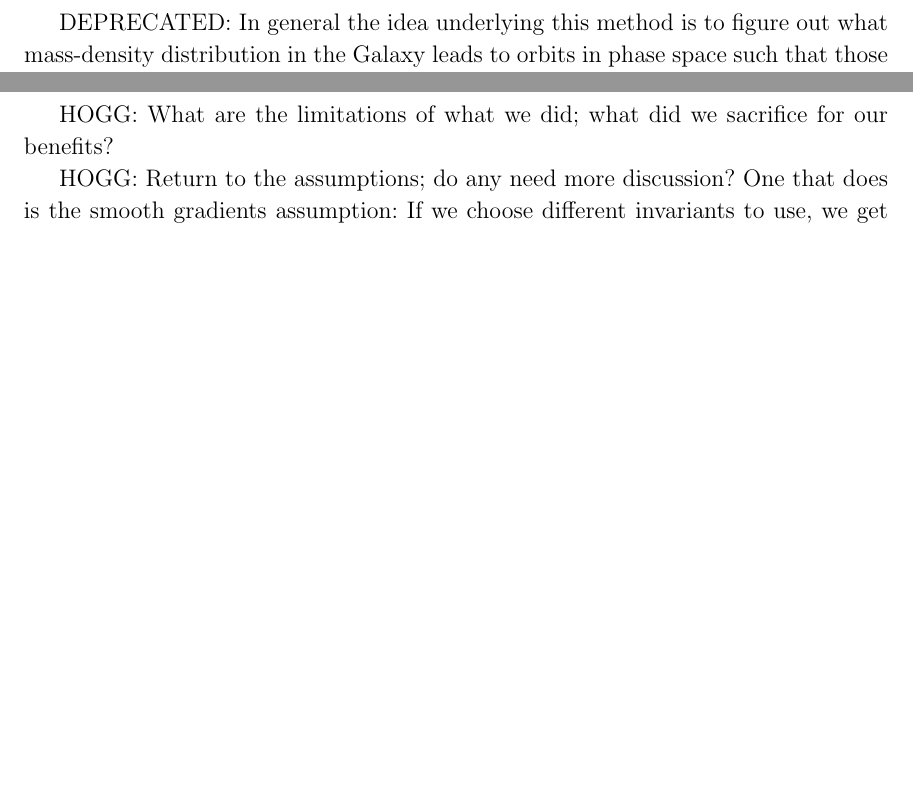
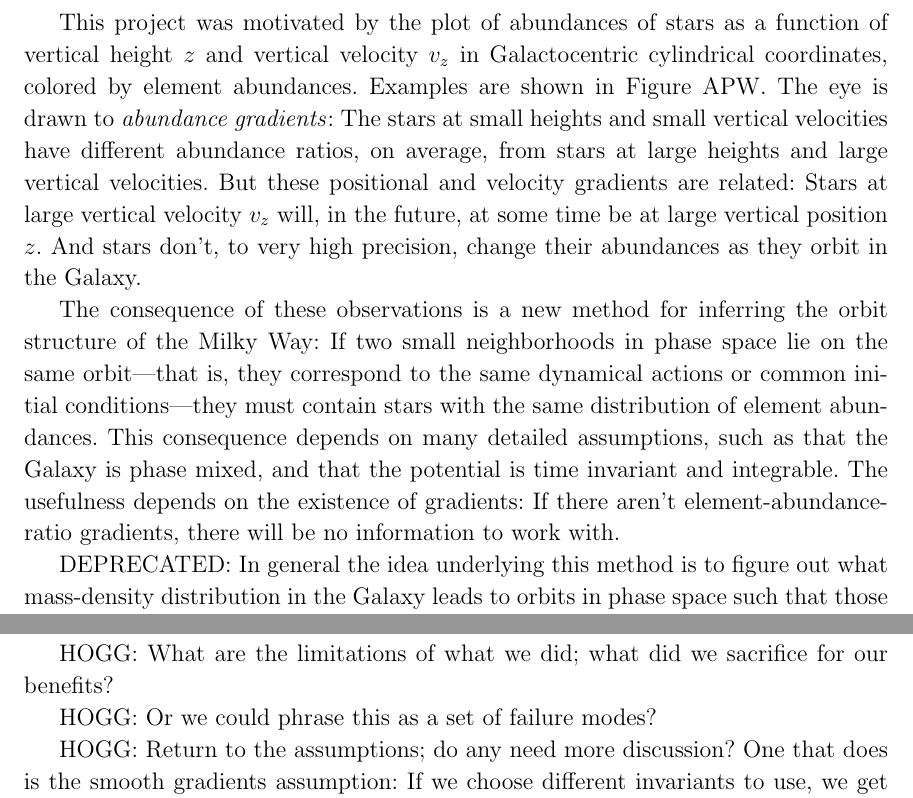
Before and after one commit to adrn/chemical-torus-imaging, a LaTeX paper (tex/stationary-tags.tex): two parts of pages 3 and 6 of 6 before the commit and two parts of pages 3 and 6 of 7 after it, joined at a grey line, cut at the place of the change, the shorter picture padded with empty space. Compiled offline with LaTeX, dvips and Ghostscript.

Commit message:
motivation content

```diff
--- a/tex/stationary-tags.tex
+++ b/tex/stationary-tags.tex
@@ -157,6 +157,31 @@ that suggest that the disk is not well mixed, even locally.
 
 \section{Methodological generalities}
 
+This project was motivated by the plot of abundances of stars as a
+function of vertical height $z$ and vertical velocity $v_z$ in
+Galactocentric cylindrical coordinates, colored by element abundances.
+Examples are shown in \figurename~APW.
+The eye is drawn to \emph{abundance gradients}: The stars at small
+heights and small vertical velocities have different abundance ratios,
+on average, from stars at large heights and large vertical velocities.
+But these positional and velocity gradients are related:
+Stars at large vertical velocity $v_z$ will, in the future, at some
+time be at large vertical position $z$.
+And stars don't, to very high precision, change their abundances as
+they orbit in the Galaxy.
+
+The consequence of these observations is a new method for inferring
+the orbit structure of the Milky Way:
+If two small neighborhoods in phase space lie on the same orbit---that
+is, they correspond to the same dynamical actions or common initial
+conditions---they must contain stars with the same distribution of
+element abundances.
+This consequence depends on many detailed assumptions, such as that
+the Galaxy is phase mixed, and that the potential is time invariant
+and integrable.
+The usefulness depends on the existence of gradients: If there aren't
+element-abundance-ratio gradients, there will be no information to work
+with.
 
 
 DEPRECATED:
@@ -384,6 +409,8 @@ HOGG: How is what we did better than what came before or happens by other method
 
 HOGG: What are the limitations of what we did; what did we sacrifice for our benefits?
 
+HOGG: Or we could phrase this as a set of failure modes?
+
 HOGG: Return to the assumptions; do any need more discussion? One that does is the smooth
 gradients assumption: If we choose different invariants to use, we get slightly different
 answers, because (HOGG presumes) that the functional form for the abundance means fits
```
